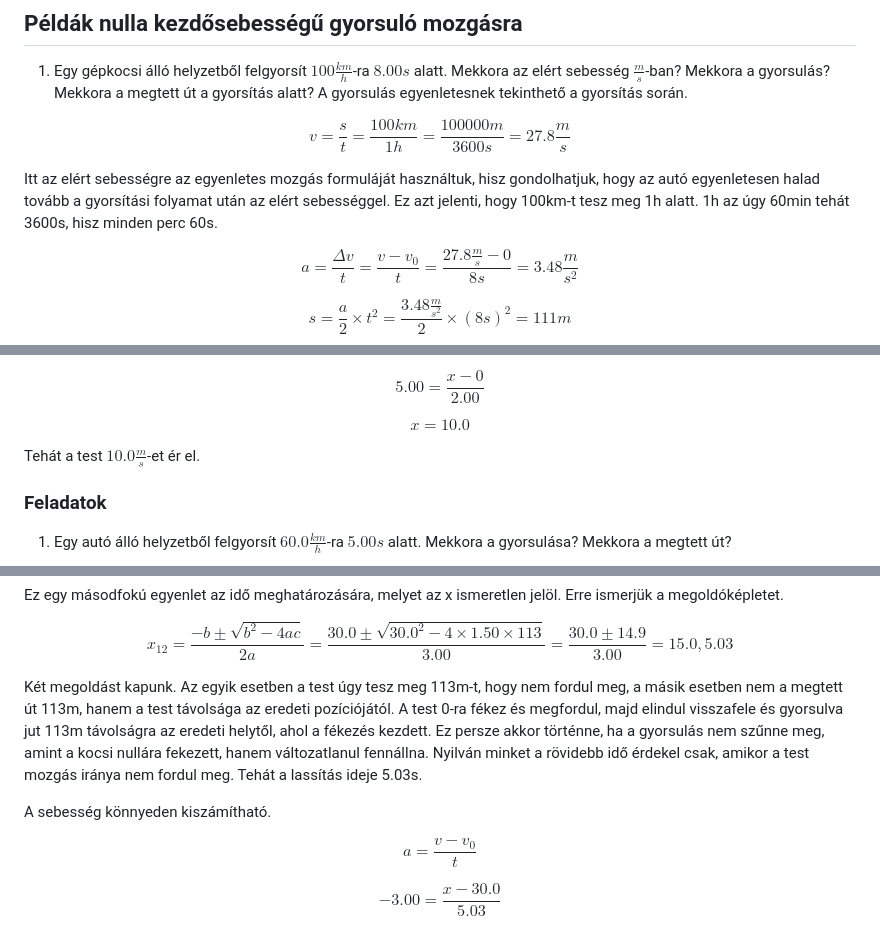
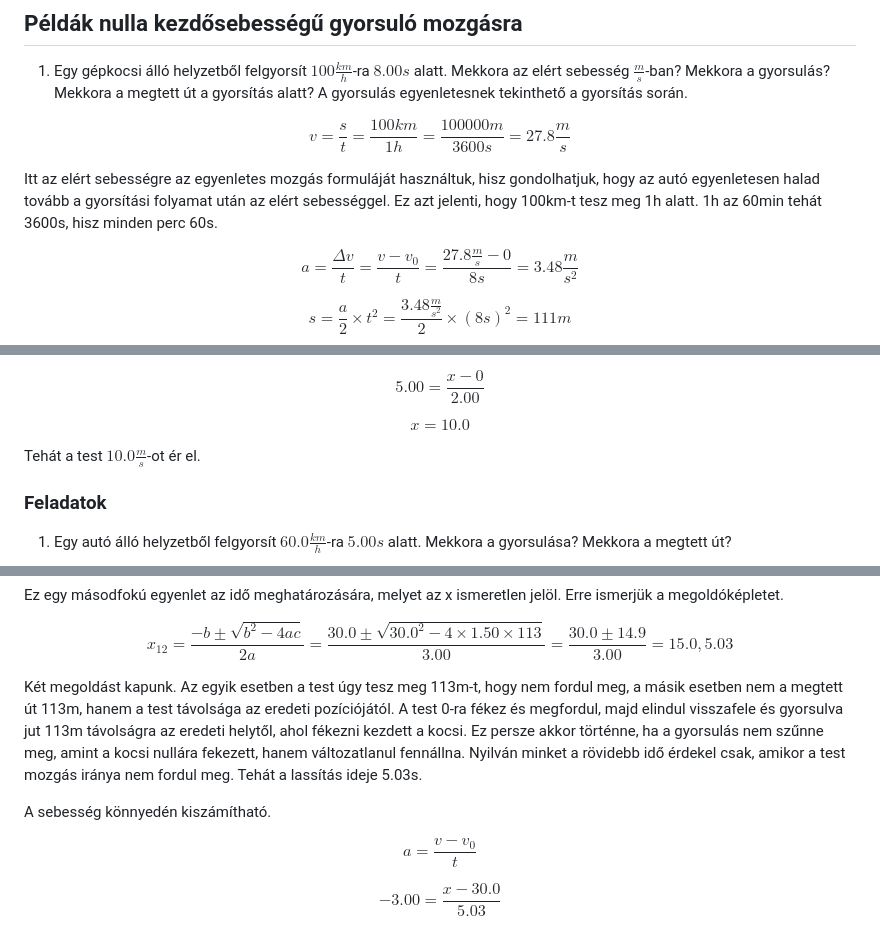
Before and after one commit to AlexErdei73/newtonian-mechanics, a Markdown page: Mechanika/FELADATOKGYORSULOMOZG.md, 3 parts joined by grey strips. Drawn GitHub-style.

Commit message:
Proofread the FELADATOKGYORSULOMOZG.md file

```diff
--- a/Mechanika/FELADATOKGYORSULOMOZG.md
+++ b/Mechanika/FELADATOKGYORSULOMOZG.md
@@ -7,7 +7,7 @@ $$
 v = \frac {s} {t} = \frac {100km} {1h} = \frac {100 000m} {3600s} = 27.8 \frac {m} {s}
 $$
 
-Itt az elért sebességre az egyenletes mozgás formuláját használtuk, hisz gondolhatjuk, hogy az autó egyenletesen halad tovább a gyorsítási folyamat után az elért sebességgel. Ez azt jelenti, hogy 100km-t tesz meg 1h alatt. 1h az úgy 60min tehát 3600s, hisz minden perc 60s.
+Itt az elért sebességre az egyenletes mozgás formuláját használtuk, hisz gondolhatjuk, hogy az autó egyenletesen halad tovább a gyorsítási folyamat után az elért sebességgel. Ez azt jelenti, hogy 100km-t tesz meg 1h alatt. 1h az 60min tehát 3600s, hisz minden perc 60s.
 
 $$
 a = \frac {\Delta v} {t} = \frac {v - v_0} {t} = \frac {27.8 \frac {m} {s} - 0} {8s} = 3.48 \frac {m} {s^2}
@@ -57,7 +57,7 @@ $$
 x = 10.0
 $$
 
-Tehát a test $10.0 \frac {m} {s}$-et ér el.
+Tehát a test $10.0 \frac {m} {s}$-ot ér el.
 
 ### Feladatok
 
@@ -118,9 +118,9 @@ $$
 x_{12} = \frac {-b \pm \sqrt {b^2 - 4ac}} {2a} = \frac {30.0 \pm \sqrt {30.0^2 - 4 \times 1.50 \times 113}} {3.00} = \frac {30.0 \pm 14.9} {3.00} = 15.0 , 5.03
 $$
 
-Két megoldást kapunk. Az egyik esetben a test úgy tesz meg 113m-t, hogy nem fordul meg, a másik esetben nem a megtett út 113m, hanem a test távolsága az eredeti pozíciójától. A test 0-ra fékez és megfordul, majd elindul visszafele és gyorsulva jut 113m távolságra az eredeti helytől, ahol a fékezés kezdett. Ez persze akkor történne, ha a gyorsulás nem szűnne meg, amint a kocsi nullára fekezett, hanem változatlanul fennállna. Nyilván minket a rövidebb idő érdekel csak, amikor a test mozgás iránya nem fordul meg. Tehát a lassítás ideje 5.03s.
+Két megoldást kapunk. Az egyik esetben a test úgy tesz meg 113m-t, hogy nem fordul meg, a másik esetben nem a megtett út 113m, hanem a test távolsága az eredeti pozíciójától. A test 0-ra fékez és megfordul, majd elindul visszafele és gyorsulva jut 113m távolságra az eredeti helytől, ahol fékezni kezdett a kocsi. Ez persze akkor történne, ha a gyorsulás nem szűnne meg, amint a kocsi nullára fekezett, hanem változatlanul fennállna. Nyilván minket a rövidebb idő érdekel csak, amikor a test mozgás iránya nem fordul meg. Tehát a lassítás ideje 5.03s.
 
-A sebesség könnyeden kiszámítható.
+A sebesség könnyedén kiszámítható.
 
 $$
 a = \frac {v - v_0} {t}
```
